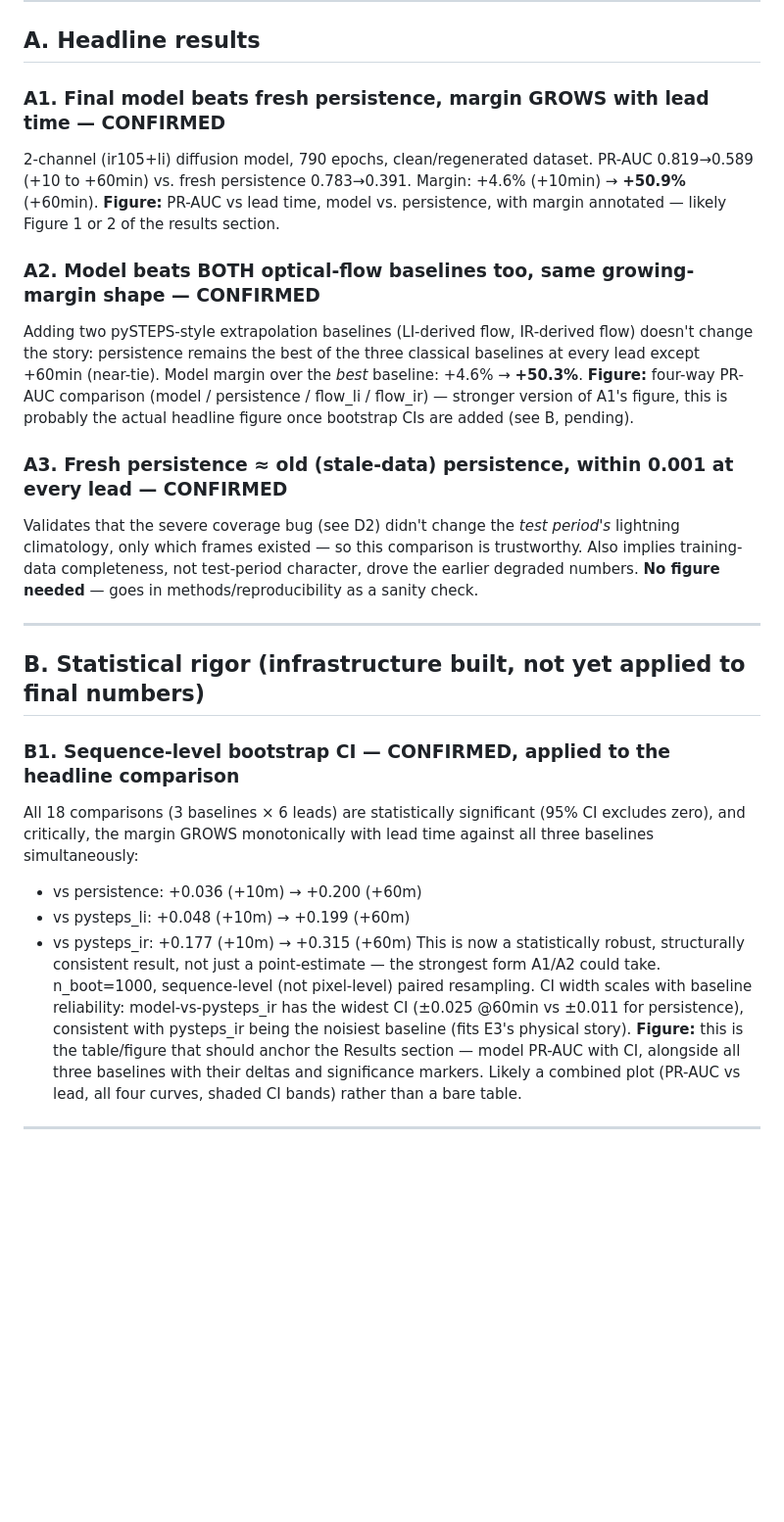
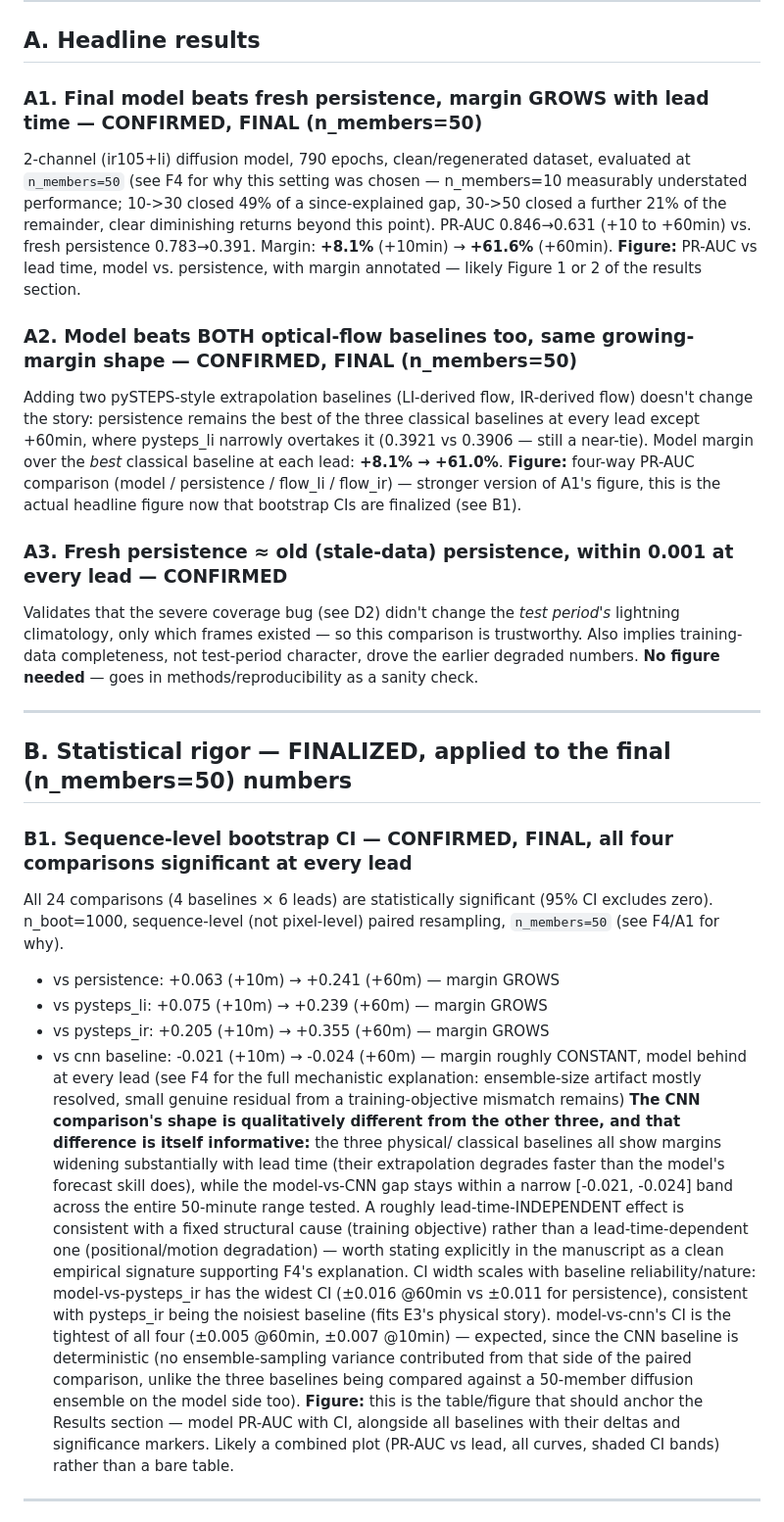
Before and after one commit to vladlanda/DDIM-LI, a Markdown page: FINDINGS.md, the part around one of its changes. Shown at 98% size. Drawn GitHub-style; blank space fills up the shorter version.

```diff
--- a/FINDINGS.md
+++ b/FINDINGS.md
@@ -14,21 +14,27 @@ but with a known limitation to state honestly).
 
 ## A. Headline results
 
-### A1. Final model beats fresh persistence, margin GROWS with lead time — CONFIRMED
+### A1. Final model beats fresh persistence, margin GROWS with lead time — CONFIRMED, FINAL (n_members=50)
 2-channel (ir105+li) diffusion model, 790 epochs, clean/regenerated
-dataset. PR-AUC 0.819→0.589 (+10 to +60min) vs. fresh persistence
-0.783→0.391. Margin: +4.6% (+10min) → **+50.9%** (+60min).
+dataset, evaluated at `n_members=50` (see F4 for why this setting was
+chosen — n_members=10 measurably understated performance; 10->30
+closed 49% of a since-explained gap, 30->50 closed a further 21% of
+the remainder, clear diminishing returns beyond this point). PR-AUC
+0.846→0.631 (+10 to +60min) vs. fresh persistence 0.783→0.391.
+Margin: **+8.1%** (+10min) → **+61.6%** (+60min).
 **Figure:** PR-AUC vs lead time, model vs. persistence, with margin
 annotated — likely Figure 1 or 2 of the results section.
 
-### A2. Model beats BOTH optical-flow baselines too, same growing-margin shape — CONFIRMED
+### A2. Model beats BOTH optical-flow baselines too, same growing-margin shape — CONFIRMED, FINAL (n_members=50)
 Adding two pySTEPS-style extrapolation baselines (LI-derived flow,
 IR-derived flow) doesn't change the story: persistence remains the best
-of the three classical baselines at every lead except +60min (near-tie).
-Model margin over the *best* baseline: +4.6% → **+50.3%**.
+of the three classical baselines at every lead except +60min, where
+pysteps_li narrowly overtakes it (0.3921 vs 0.3906 — still a near-tie).
+Model margin over the *best* classical baseline at each lead:
+**+8.1% → +61.0%**.
 **Figure:** four-way PR-AUC comparison (model / persistence / flow_li /
-flow_ir) — stronger version of A1's figure, this is probably the actual
-headline figure once bootstrap CIs are added (see B, pending).
+flow_ir) — stronger version of A1's figure, this is the actual headline
+figure now that bootstrap CIs are finalized (see B1).
 
 ### A3. Fresh persistence ≈ old (stale-data) persistence, within 0.001 at every lead — CONFIRMED
 Validates that the severe coverage bug (see D2) didn't change the *test
@@ -39,25 +45,41 @@ test-period character, drove the earlier degraded numbers.
 
 ---
 
-## B. Statistical rigor (infrastructure built, not yet applied to final numbers)
+## B. Statistical rigor — FINALIZED, applied to the final (n_members=50) numbers
 
-### B1. Sequence-level bootstrap CI — CONFIRMED, applied to the headline comparison
-All 18 comparisons (3 baselines × 6 leads) are statistically significant
-(95% CI excludes zero), and critically, the margin GROWS monotonically
-with lead time against all three baselines simultaneously:
-  - vs persistence:  +0.036 (+10m) → +0.200 (+60m)
-  - vs pysteps_li:    +0.048 (+10m) → +0.199 (+60m)
-  - vs pysteps_ir:    +0.177 (+10m) → +0.315 (+60m)
-This is now a statistically robust, structurally consistent result, not
-just a point-estimate — the strongest form A1/A2 could take. n_boot=1000,
-sequence-level (not pixel-level) paired resampling.
-CI width scales with baseline reliability: model-vs-pysteps_ir has the
-widest CI (±0.025 @60min vs ±0.011 for persistence), consistent with
-pysteps_ir being the noisiest baseline (fits E3's physical story).
+### B1. Sequence-level bootstrap CI — CONFIRMED, FINAL, all four comparisons significant at every lead
+All 24 comparisons (4 baselines × 6 leads) are statistically significant
+(95% CI excludes zero). n_boot=1000, sequence-level (not pixel-level)
+paired resampling, `n_members=50` (see F4/A1 for why).
+  - vs persistence:  +0.063 (+10m) → +0.241 (+60m) — margin GROWS
+  - vs pysteps_li:    +0.075 (+10m) → +0.239 (+60m) — margin GROWS
+  - vs pysteps_ir:    +0.205 (+10m) → +0.355 (+60m) — margin GROWS
+  - vs cnn baseline:  -0.021 (+10m) → -0.024 (+60m) — margin roughly
+    CONSTANT, model behind at every lead (see F4 for the full mechanistic
+    explanation: ensemble-size artifact mostly resolved, small genuine
+    residual from a training-objective mismatch remains)
+**The CNN comparison's shape is qualitatively different from the other
+three, and that difference is itself informative:** the three physical/
+classical baselines all show margins widening substantially with lead
+time (their extrapolation degrades faster than the model's forecast
+skill does), while the model-vs-CNN gap stays within a narrow
+[-0.021, -0.024] band across the entire 50-minute range tested. A
+roughly lead-time-INDEPENDENT effect is consistent with a fixed
+structural cause (training objective) rather than a lead-time-dependent
+one (positional/motion degradation) — worth stating explicitly in the
+manuscript as a clean empirical signature supporting F4's explanation.
+CI width scales with baseline reliability/nature: model-vs-pysteps_ir
+has the widest CI (±0.016 @60min vs ±0.011 for persistence), consistent
+with pysteps_ir being the noisiest baseline (fits E3's physical story).
+model-vs-cnn's CI is the tightest of all four (±0.005 @60min, ±0.007
+@10min) — expected, since the CNN baseline is deterministic (no
+ensemble-sampling variance contributed from that side of the paired
+comparison, unlike the three baselines being compared against a
+50-member diffusion ensemble on the model side too).
 **Figure:** this is the table/figure that should anchor the Results
-section — model PR-AUC with CI, alongside all three baselines with
-their deltas and significance markers. Likely a combined plot (PR-AUC
-vs lead, all four curves, shaded CI bands) rather than a bare table.
+section — model PR-AUC with CI, alongside all baselines with their
+deltas and significance markers. Likely a combined plot (PR-AUC vs
+lead, all curves, shaded CI bands) rather than a bare table.
 
 ---
 
```
Also changed, not shown: other parts of FINDINGS.md (+20 -0 lines), PAPER_TODO.md (+18 -19 lines).
